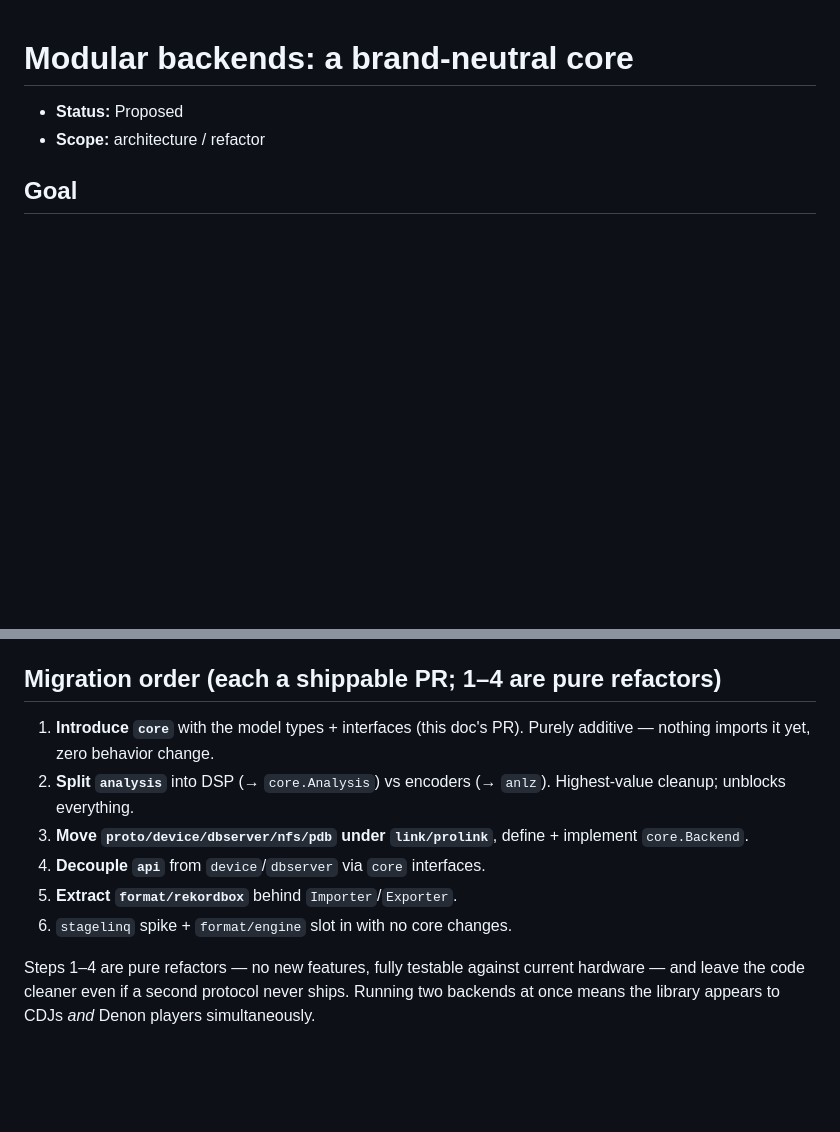
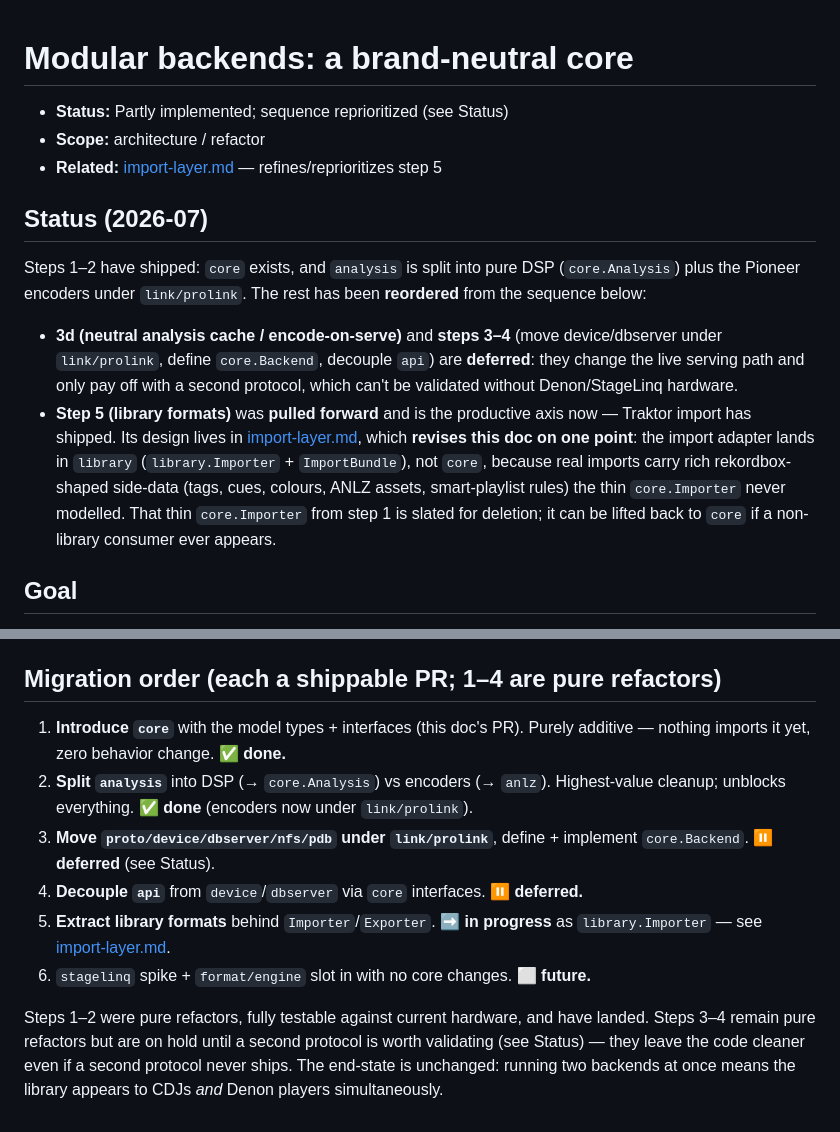
Before and after one commit to vynulldev/vynull, a Markdown page: docs/design/modular-backends.md, 2 parts joined by grey strips. Drawn GitHub-style; blank space fills up the shorter version.

Commit message:
docs/design: reconcile modular-backends with the import-layer plan
Add a Status section and step tags to modular-backends.md so the two
docs don't drift: steps 1-2 shipped; 3d and steps 3-4 (serve-path /
core.Backend / api decouple) are deferred pending StageLinq hardware;
step 5 (library formats) is pulled forward and refined by
import-layer.md, which lands the adapter in library rather than core and
supersedes the thin core.Importer from step 1.

```diff
--- a/docs/design/modular-backends.md
+++ b/docs/design/modular-backends.md
@@ -1,7 +1,27 @@
 # Modular backends: a brand-neutral core
 
-- **Status:** Proposed
+- **Status:** Partly implemented; sequence reprioritized (see Status)
 - **Scope:** architecture / refactor
+- **Related:** [import-layer.md](import-layer.md) — refines/reprioritizes step 5
+
+## Status (2026-07)
+
+Steps 1–2 have shipped: `core` exists, and `analysis` is split into pure DSP
+(`core.Analysis`) plus the Pioneer encoders under `link/prolink`. The rest has
+been **reordered** from the sequence below:
+
+- **3d (neutral analysis cache / encode-on-serve)** and **steps 3–4** (move
+  device/dbserver under `link/prolink`, define `core.Backend`, decouple `api`)
+  are **deferred**: they change the live serving path and only pay off with a
+  second protocol, which can't be validated without Denon/StageLinq hardware.
+- **Step 5 (library formats)** was **pulled forward** and is the productive axis
+  now — Traktor import has shipped. Its design lives in
+  [import-layer.md](import-layer.md), which **revises this doc on one point**:
+  the import adapter lands in `library` (`library.Importer` + `ImportBundle`),
+  not `core`, because real imports carry rich rekordbox-shaped side-data (tags,
+  cues, colours, ANLZ assets, smart-playlist rules) the thin `core.Importer`
+  never modelled. That thin `core.Importer` from step 1 is slated for deletion;
+  it can be lifted back to `core` if a non-library consumer ever appears.
 
 ## Goal
 
@@ -97,15 +117,16 @@ imports `core` only.
 ## Migration order (each a shippable PR; 1–4 are pure refactors)
 
 1. **Introduce `core`** with the model types + interfaces (this doc's PR). Purely
-   additive — nothing imports it yet, zero behavior change.
+   additive — nothing imports it yet, zero behavior change. **✅ done.**
 2. **Split `analysis`** into DSP (→ `core.Analysis`) vs encoders (→ `anlz`).
-   Highest-value cleanup; unblocks everything.
-3. **Move `proto/device/dbserver/nfs/pdb` under `link/prolink`**, define + implement `core.Backend`.
-4. **Decouple `api`** from `device`/`dbserver` via `core` interfaces.
-5. **Extract `format/rekordbox`** behind `Importer`/`Exporter`.
-6. `stagelinq` spike + `format/engine` slot in with no core changes.
+   Highest-value cleanup; unblocks everything. **✅ done** (encoders now under `link/prolink`).
+3. **Move `proto/device/dbserver/nfs/pdb` under `link/prolink`**, define + implement `core.Backend`. **⏸ deferred** (see Status).
+4. **Decouple `api`** from `device`/`dbserver` via `core` interfaces. **⏸ deferred.**
+5. **Extract library formats** behind `Importer`/`Exporter`. **➡️ in progress** as `library.Importer` — see [import-layer.md](import-layer.md).
+6. `stagelinq` spike + `format/engine` slot in with no core changes. **⬜ future.**
 
-Steps 1–4 are pure refactors — no new features, fully testable against current
-hardware — and leave the code cleaner even if a second protocol never ships.
-Running two backends at once means the library appears to CDJs *and* Denon
-players simultaneously.
+Steps 1–2 were pure refactors, fully testable against current hardware, and have
+landed. Steps 3–4 remain pure refactors but are on hold until a second protocol
+is worth validating (see Status) — they leave the code cleaner even if a second
+protocol never ships. The end-state is unchanged: running two backends at once
+means the library appears to CDJs *and* Denon players simultaneously.
```
